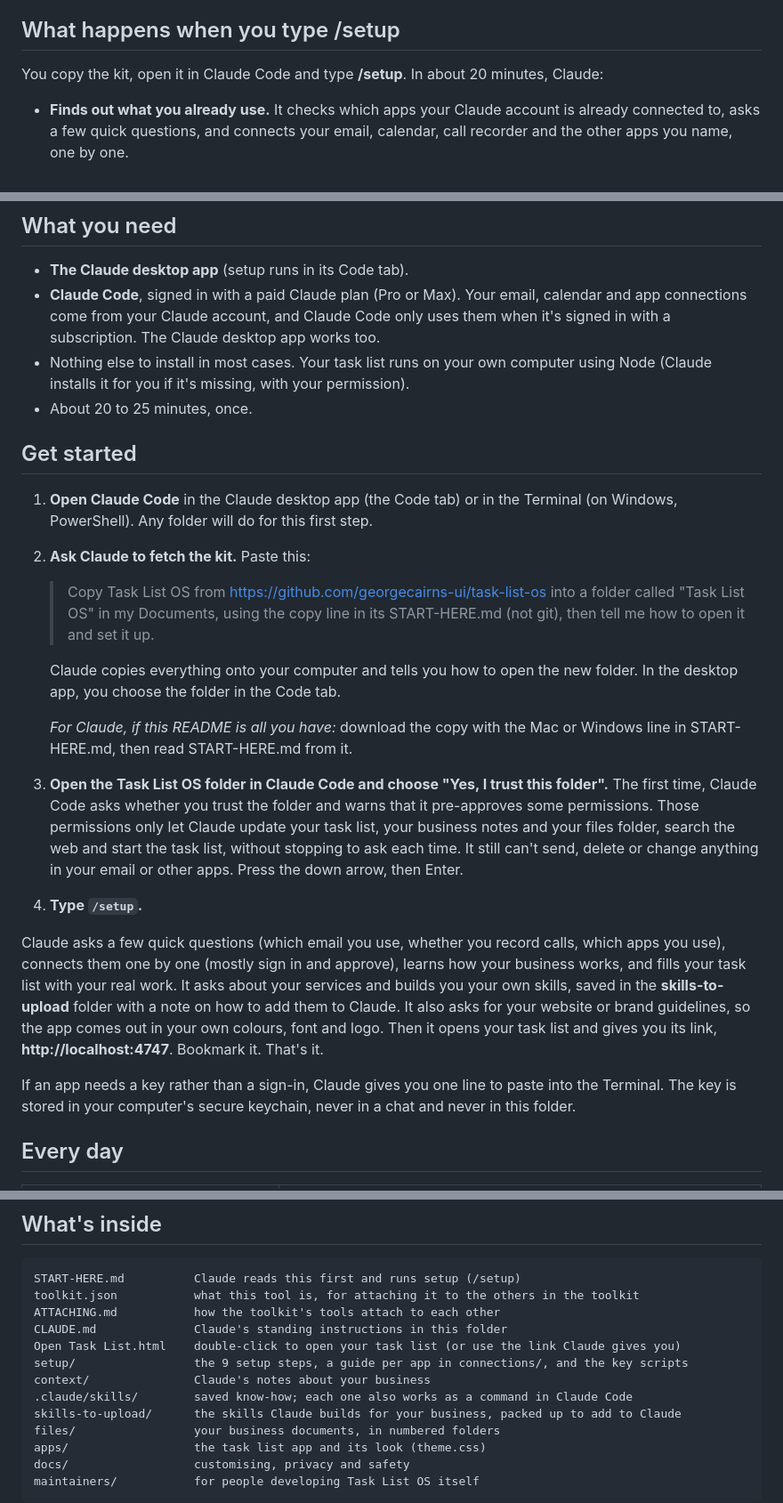
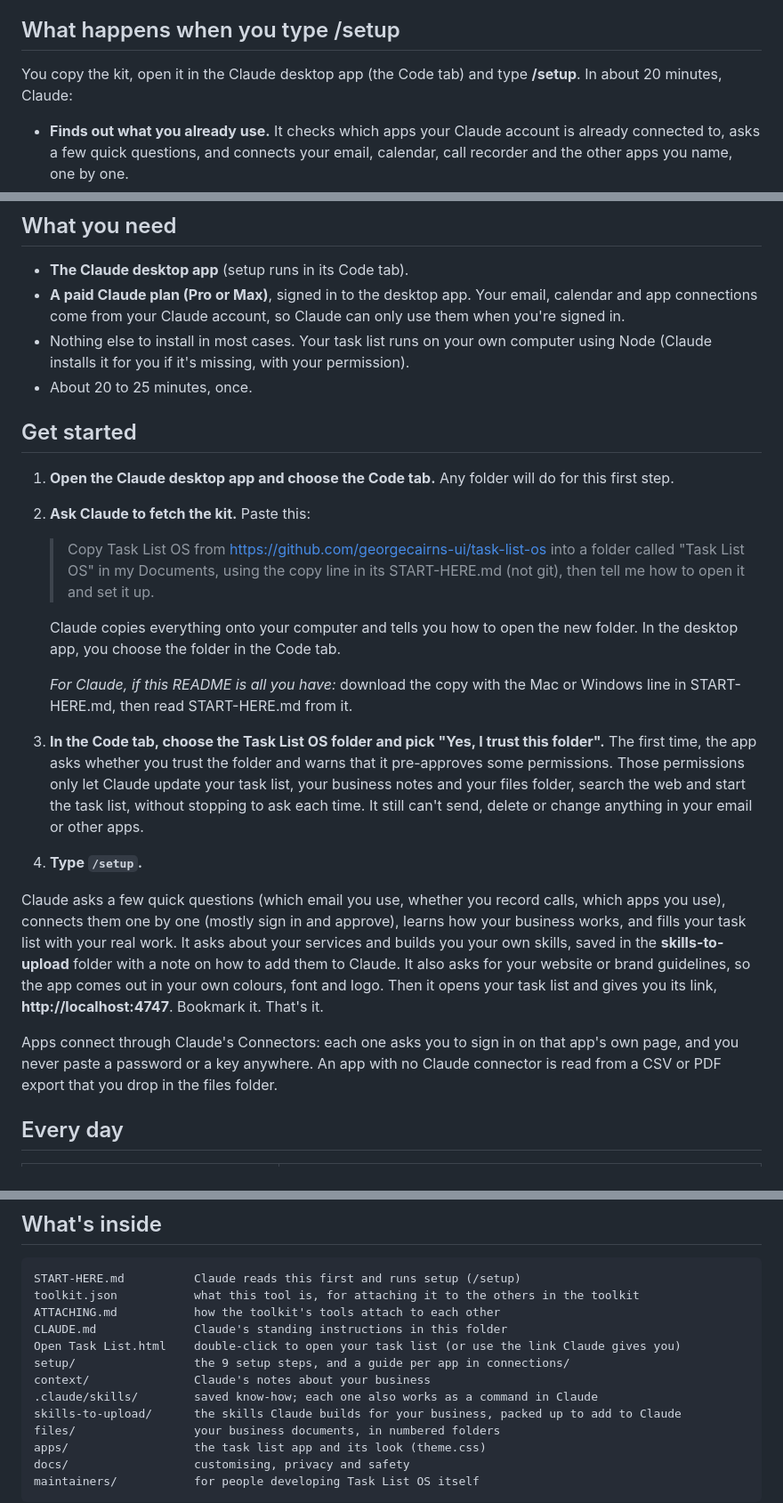
Before and after one commit to georgecairns-ui/task-list-os, a Markdown page: README.md, 3 parts joined by grey strips. Shown at 89% size. Drawn GitHub-style.

Commit message:
START-HERE and README: desktop app only, no keys
Co-Authored-By: Claude Opus 5.5 <noreply@anthropic.com>

```diff
--- a/README.md
+++ b/README.md
@@ -10,7 +10,7 @@ Task List OS is part of a toolkit of 7 free tools from Get AI Powers. The others
 
 ## What happens when you type /setup
 
-You copy the kit, open it in Claude Code and type **/setup**. In about 20 minutes, Claude:
+You copy the kit, open it in the Claude desktop app (the Code tab) and type **/setup**. In about 20 minutes, Claude:
 
 - **Finds out what you already use.** It checks which apps your Claude account is already connected to, asks a few quick questions, and connects your email, calendar, call recorder and the other apps you name, one by one.
 - **Interviews you about your business.** Your services, your prices, how a new client goes from first message to finished work, and the things you explain again and again.
@@ -31,25 +31,25 @@ You copy the kit, open it in Claude Code and type **/setup**. In about 20 minute
 ## What you need
 
 - **The Claude desktop app** (setup runs in its Code tab).
-- **Claude Code**, signed in with a paid Claude plan (Pro or Max). Your email, calendar and app connections come from your Claude account, and Claude Code only uses them when it's signed in with a subscription. The Claude desktop app works too.
+- **A paid Claude plan (Pro or Max)**, signed in to the desktop app. Your email, calendar and app connections come from your Claude account, so Claude can only use them when you're signed in.
 - Nothing else to install in most cases. Your task list runs on your own computer using Node (Claude installs it for you if it's missing, with your permission).
 - About 20 to 25 minutes, once.
 
 ## Get started
 
-1. **Open Claude Code** in the Claude desktop app (the Code tab) or in the Terminal (on Windows, PowerShell). Any folder will do for this first step.
+1. **Open the Claude desktop app and choose the Code tab.** Any folder will do for this first step.
 2. **Ask Claude to fetch the kit.** Paste this:
    > Copy Task List OS from https://github.com/georgecairns-ui/task-list-os into a folder called "Task List OS" in my Documents, using the copy line in its START-HERE.md (not git), then tell me how to open it and set it up.
 
    Claude copies everything onto your computer and tells you how to open the new folder. In the desktop app, you choose the folder in the Code tab.
 
    *For Claude, if this README is all you have:* download the copy with the Mac or Windows line in START-HERE.md, then read START-HERE.md from it.
-3. **Open the Task List OS folder in Claude Code and choose "Yes, I trust this folder".** The first time, Claude Code asks whether you trust the folder and warns that it pre-approves some permissions. Those permissions only let Claude update your task list, your business notes and your files folder, search the web and start the task list, without stopping to ask each time. It still can't send, delete or change anything in your email or other apps. Press the down arrow, then Enter.
+3. **In the Code tab, choose the Task List OS folder and pick "Yes, I trust this folder".** The first time, the app asks whether you trust the folder and warns that it pre-approves some permissions. Those permissions only let Claude update your task list, your business notes and your files folder, search the web and start the task list, without stopping to ask each time. It still can't send, delete or change anything in your email or other apps.
 4. **Type `/setup`.**
 
 Claude asks a few quick questions (which email you use, whether you record calls, which apps you use), connects them one by one (mostly sign in and approve), learns how your business works, and fills your task list with your real work. It asks about your services and builds you your own skills, saved in the **skills-to-upload** folder with a note on how to add them to Claude. It also asks for your website or brand guidelines, so the app comes out in your own colours, font and logo. Then it opens your task list and gives you its link, **http://localhost:4747**. Bookmark it. That's it.
 
-If an app needs a key rather than a sign-in, Claude gives you one line to paste into the Terminal. The key is stored in your computer's secure keychain, never in a chat and never in this folder.
+Apps connect through Claude's Connectors: each one asks you to sign in on that app's own page, and you never paste a password or a key anywhere. An app with no Claude connector is read from a CSV or PDF export that you drop in the files folder.
 
 ## Every day
 
@@ -82,9 +82,9 @@ toolkit.json           what this tool is, for attaching it to the others in the
 ATTACHING.md           how the toolkit's tools attach to each other
 CLAUDE.md              Claude's standing instructions in this folder
 Open Task List.html    double-click to open your task list (or use the link Claude gives you)
-setup/                 the 9 setup steps, a guide per app in connections/, and the key scripts
+setup/                 the 9 setup steps, and a guide per app in connections/
 context/               Claude's notes about your business
-.claude/skills/        saved know-how; each one also works as a command in Claude Code
+.claude/skills/        saved know-how; each one also works as a command in Claude
 skills-to-upload/      the skills Claude builds for your business, packed up to add to Claude
 files/                 your business documents, in numbered folders
 apps/                  the task list app and its look (theme.css)
```
Also changed, not shown: START-HERE.md (+2 -2 lines).
